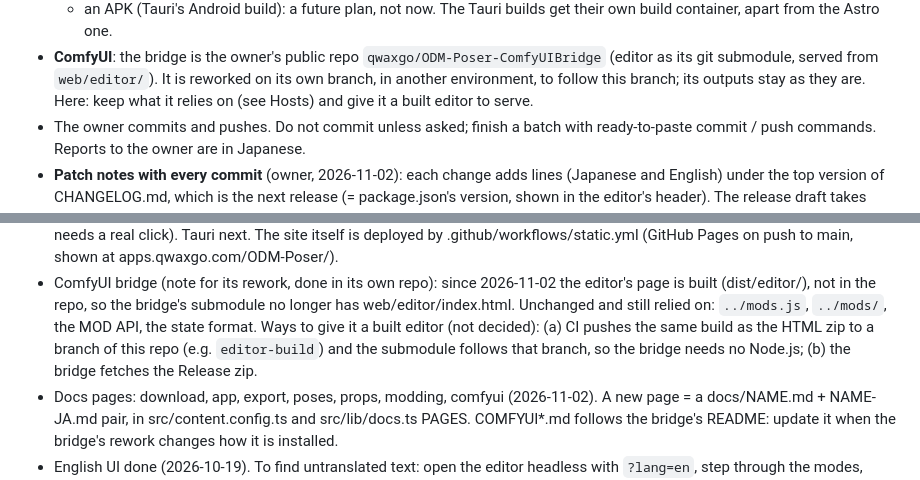
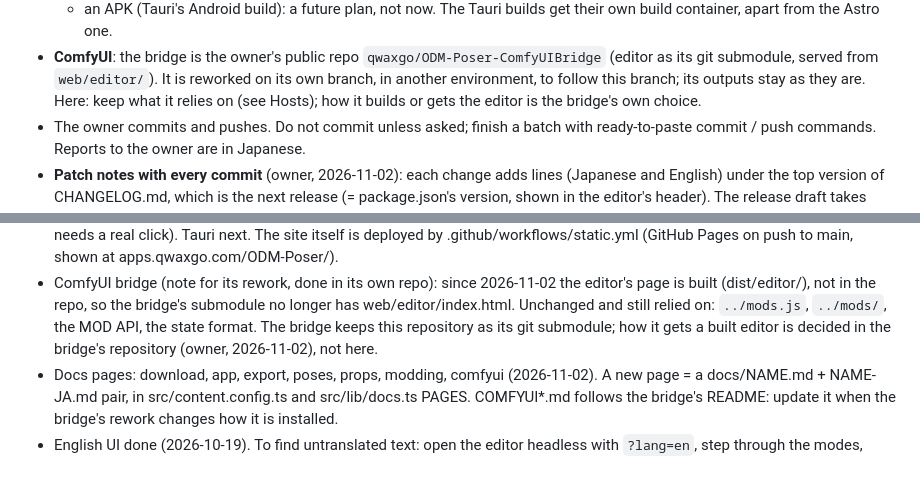
Before and after one commit to qwaxgo/ODM-Poser, a Markdown page: docs/HANDOFF.md, 2 parts joined by grey strips. Rendered like a GitHub page.

```diff
--- a/docs/HANDOFF.md
+++ b/docs/HANDOFF.md
@@ -40,7 +40,7 @@ nothing third-party: keep it that way.
 - **ComfyUI**: the bridge is the owner's public repo `qwaxgo/ODM-Poser-ComfyUIBridge` (editor as
   its git submodule, served from `web/editor/`). It is reworked on its own branch, in another
   environment, to follow this branch; its outputs stay as they are. Here: keep what it relies on
-  (see Hosts) and give it a built editor to serve.
+  (see Hosts); how it builds or gets the editor is the bridge's own choice.
 - The owner commits and pushes. Do not commit unless asked; finish a batch with ready-to-paste
   commit / push commands. Reports to the owner are in Japanese.
 - **Patch notes with every commit** (owner, 2026-11-02): each change adds lines (Japanese and
@@ -164,9 +164,8 @@ add its English to `T` (or a rule) -- the check below lists what is left untrans
 - ComfyUI bridge (note for its rework, done in its own repo): since 2026-11-02 the editor's page
   is built (dist/editor/), not in the repo, so the bridge's submodule no longer has
   web/editor/index.html. Unchanged and still relied on: `../mods.js`, `../mods/`, the MOD API, the
-  state format. Ways to give it a built editor (not decided): (a) CI pushes the same build as the
-  HTML zip to a branch of this repo (e.g. `editor-build`) and the submodule follows that branch, so
-  the bridge needs no Node.js; (b) the bridge fetches the Release zip.
+  state format. The bridge keeps this repository as its git submodule; how it gets a built editor
+  is decided in the bridge's repository (owner, 2026-11-02), not here.
 - Docs pages: download, app, export, poses, props, modding, comfyui (2026-11-02). A new page = a
   docs/NAME.md + NAME-JA.md pair, in src/content.config.ts and src/lib/docs.ts PAGES. COMFYUI*.md
   follows the bridge's README: update it when the bridge's rework changes how it is installed.
```
